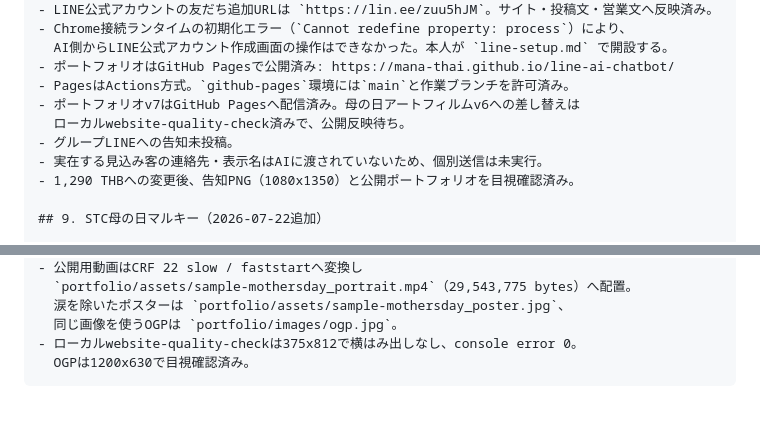
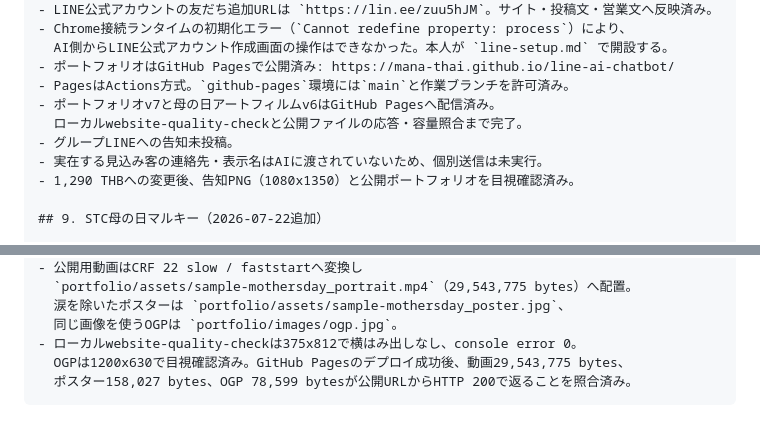
Before and after one commit to Mana-Thai/line-ai-chatbot, a Markdown page: business/handover-prompt.md, 2 parts joined by grey strips. Rendered like a GitHub page.

Commit message:
docs: v6公開確認を引き継ぎへ反映

````diff
--- a/business/handover-prompt.md
+++ b/business/handover-prompt.md
@@ -356,8 +356,8 @@
   AI側からLINE公式アカウント作成画面の操作はできなかった。本人が `line-setup.md` で開設する。
 - ポートフォリオはGitHub Pagesで公開済み: https://mana-thai.github.io/line-ai-chatbot/
 - PagesはActions方式。`github-pages`環境には`main`と作業ブランチを許可済み。
-- ポートフォリオv7はGitHub Pagesへ配信済み。母の日アートフィルムv6への差し替えは
-  ローカルwebsite-quality-check済みで、公開反映待ち。
+- ポートフォリオv7と母の日アートフィルムv6はGitHub Pagesへ配信済み。
+  ローカルwebsite-quality-checkと公開ファイルの応答・容量照合まで完了。
 - グループLINEへの告知未投稿。
 - 実在する見込み客の連絡先・表示名はAIに渡されていないため、個別送信は未実行。
 - 1,290 THBへの変更後、告知PNG（1080x1350）と公開ポートフォリオを目視確認済み。
@@ -435,5 +435,6 @@
   涙を除いたポスターは `portfolio/assets/sample-mothersday_poster.jpg`、
   同じ画像を使うOGPは `portfolio/images/ogp.jpg`。
 - ローカルwebsite-quality-checkは375x812で横はみ出しなし、console error 0。
-  OGPは1200x630で目視確認済み。
+  OGPは1200x630で目視確認済み。GitHub Pagesのデプロイ成功後、動画29,543,775 bytes、
+  ポスター158,027 bytes、OGP 78,599 bytesが公開URLからHTTP 200で返ることを照合済み。
 ```
````
